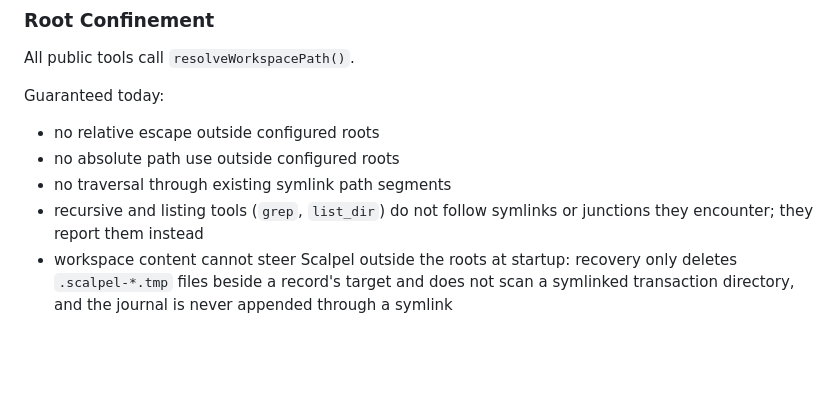
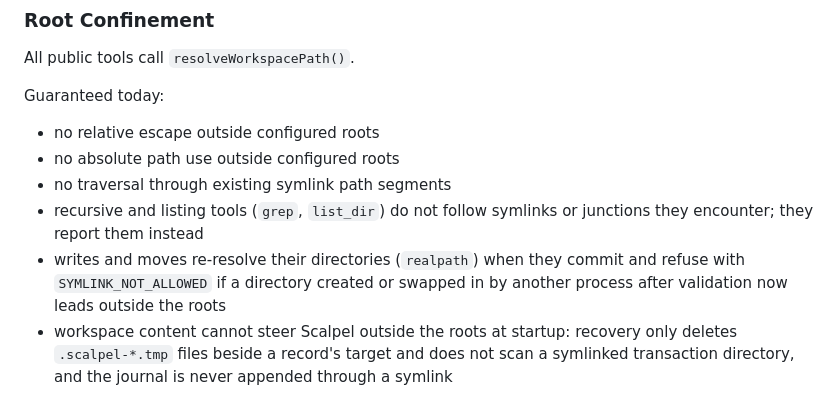
Before and after one commit to 0langa/scalpel, a Markdown page: docs/SAFETY_MODEL.md, the part around the change. Drawn GitHub-style; blank space fills up the shorter version.

Commit message:
docs: list commit-time root containment under the safety guarantees
Co-Authored-By: Claude Opus 5.5 <noreply@anthropic.com>

```diff
--- a/docs/SAFETY_MODEL.md
+++ b/docs/SAFETY_MODEL.md
@@ -119,6 +119,9 @@ Guaranteed today:
 - no traversal through existing symlink path segments
 - recursive and listing tools (`grep`, `list_dir`) do not follow symlinks or
   junctions they encounter; they report them instead
+- writes and moves re-resolve their directories (`realpath`) when they commit
+  and refuse with `SYMLINK_NOT_ALLOWED` if a directory created or swapped in by
+  another process after validation now leads outside the roots
 - workspace content cannot steer Scalpel outside the roots at startup: recovery
   only deletes `.scalpel-*.tmp` files beside a record's target and does not
   scan a symlinked transaction directory, and the journal is never appended
```
